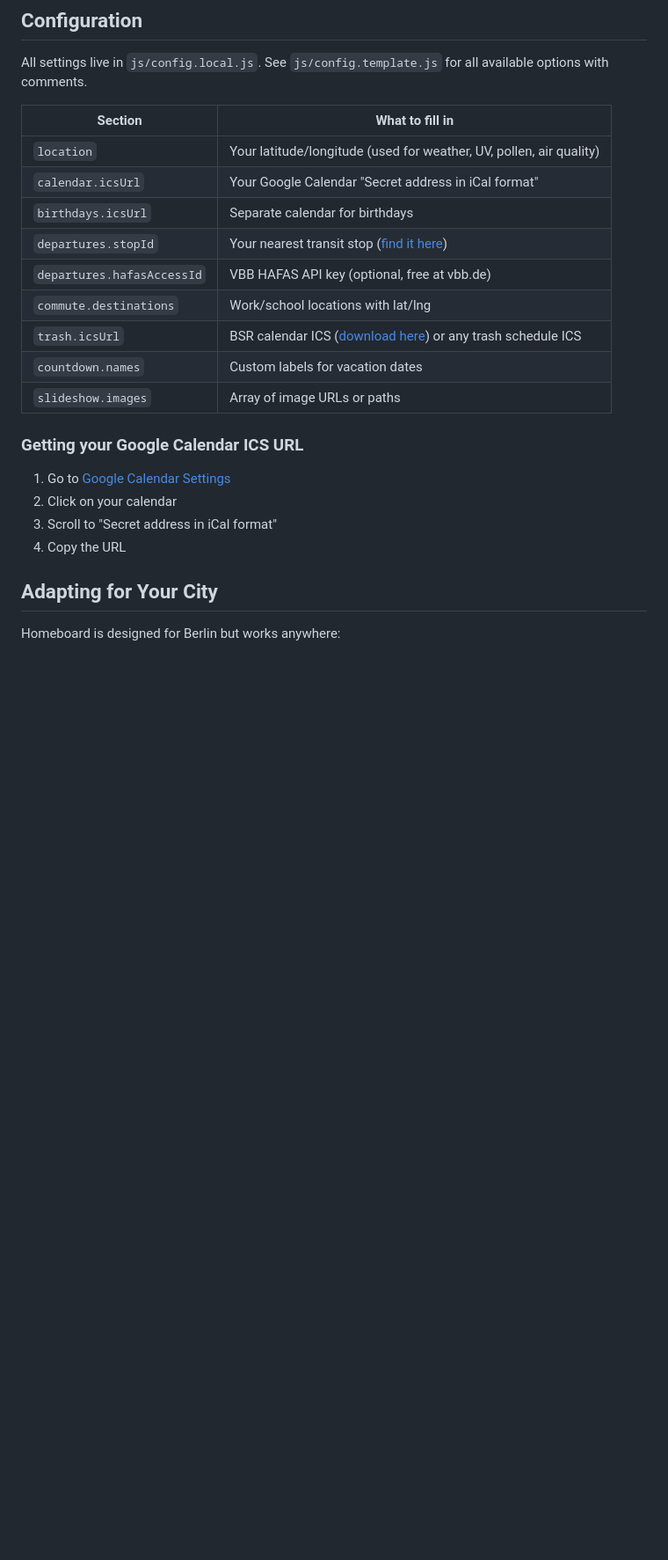
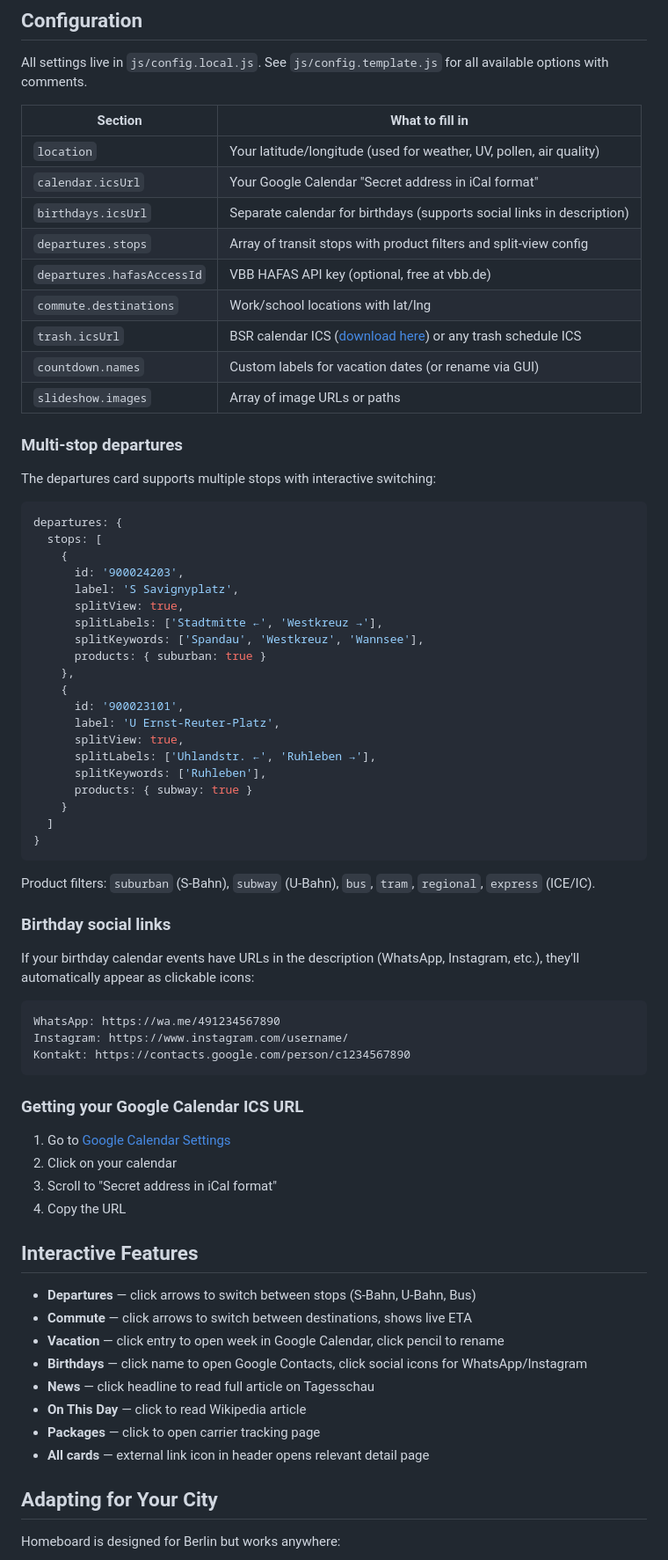
Before and after one commit to itsFelixH/homeboard, a Markdown page: README.md, the part around one of its changes. Shown at 88% size. GitHub-like rendering; blank space fills up the shorter version.

````diff
--- a/README.md
+++ b/README.md
@@ -62,13 +63,52 @@ All settings live in `js/config.local.js`. See `js/config.template.js` for all a
 |---------|----------------|
 | `location` | Your latitude/longitude (used for weather, UV, pollen, air quality) |
 | `calendar.icsUrl` | Your Google Calendar "Secret address in iCal format" |
-| `birthdays.icsUrl` | Separate calendar for birthdays |
-| `departures.stopId` | Your nearest transit stop ([find it here](https://v6.vbb.transport.rest/locations?query=YOUR+STOP)) |
+| `birthdays.icsUrl` | Separate calendar for birthdays (supports social links in description) |
+| `departures.stops` | Array of transit stops with product filters and split-view config |
 | `departures.hafasAccessId` | VBB HAFAS API key (optional, free at vbb.de) |
 | `commute.destinations` | Work/school locations with lat/lng |
 | `trash.icsUrl` | BSR calendar ICS ([download here](https://www.bsr.de/abfuhrkalender-20520.php)) or any trash schedule ICS |
-| `countdown.names` | Custom labels for vacation dates |
+| `countdown.names` | Custom labels for vacation dates (or rename via GUI) |
 | `slideshow.images` | Array of image URLs or paths |
+
+### Multi-stop departures
+
+The departures card supports multiple stops with interactive switching:
+
+```javascript
+departures: {
+  stops: [
+    {
+      id: '900024203',
+      label: 'S Savignyplatz',
+      splitView: true,
+      splitLabels: ['Stadtmitte ←', 'Westkreuz →'],
+      splitKeywords: ['Spandau', 'Westkreuz', 'Wannsee'],
+      products: { suburban: true }
+    },
+    {
+      id: '900023101',
+      label: 'U Ernst-Reuter-Platz',
+      splitView: true,
+      splitLabels: ['Uhlandstr. ←', 'Ruhleben →'],
+      splitKeywords: ['Ruhleben'],
+      products: { subway: true }
+    }
+  ]
+}
+```
+
+Product filters: `suburban` (S-Bahn), `subway` (U-Bahn), `bus`, `tram`, `regional`, `express` (ICE/IC).
+
+### Birthday social links
+
+If your birthday calendar events have URLs in the description (WhatsApp, Instagram, etc.), they'll automatically appear as clickable icons:
+
+```
+WhatsApp: https://wa.me/491234567890
+Instagram: https://www.instagram.com/username/
+Kontakt: https://contacts.google.com/person/c1234567890
+```
 
 ### Getting your Google Calendar ICS URL
 
@@ -76,6 +116,17 @@ All settings live in `js/config.local.js`. See `js/config.template.js` for all a
 2. Click on your calendar
 3. Scroll to "Secret address in iCal format"
 4. Copy the URL
+
+## Interactive Features
+
+- **Departures** — click arrows to switch between stops (S-Bahn, U-Bahn, Bus)
+- **Commute** — click arrows to switch between destinations, shows live ETA
+- **Vacation** — click entry to open week in Google Calendar, click pencil to rename
+- **Birthdays** — click name to open Google Contacts, click social icons for WhatsApp/Instagram
+- **News** — click headline to read full article on Tagesschau
+- **On This Day** — click to read Wikipedia article
+- **Packages** — click to open carrier tracking page
+- **All cards** — external link icon in header opens relevant detail page
 
 ## Adapting for Your City
 
````
Also changed, not shown: other parts of README.md (+31 -27 lines).
